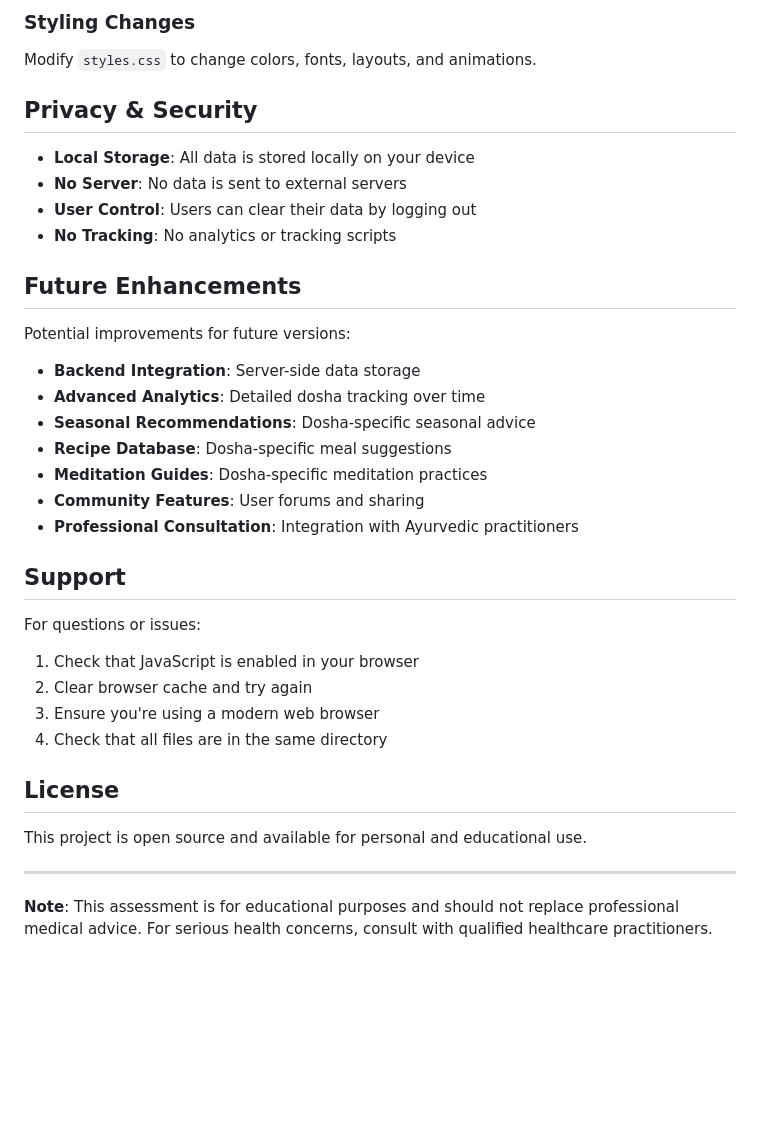
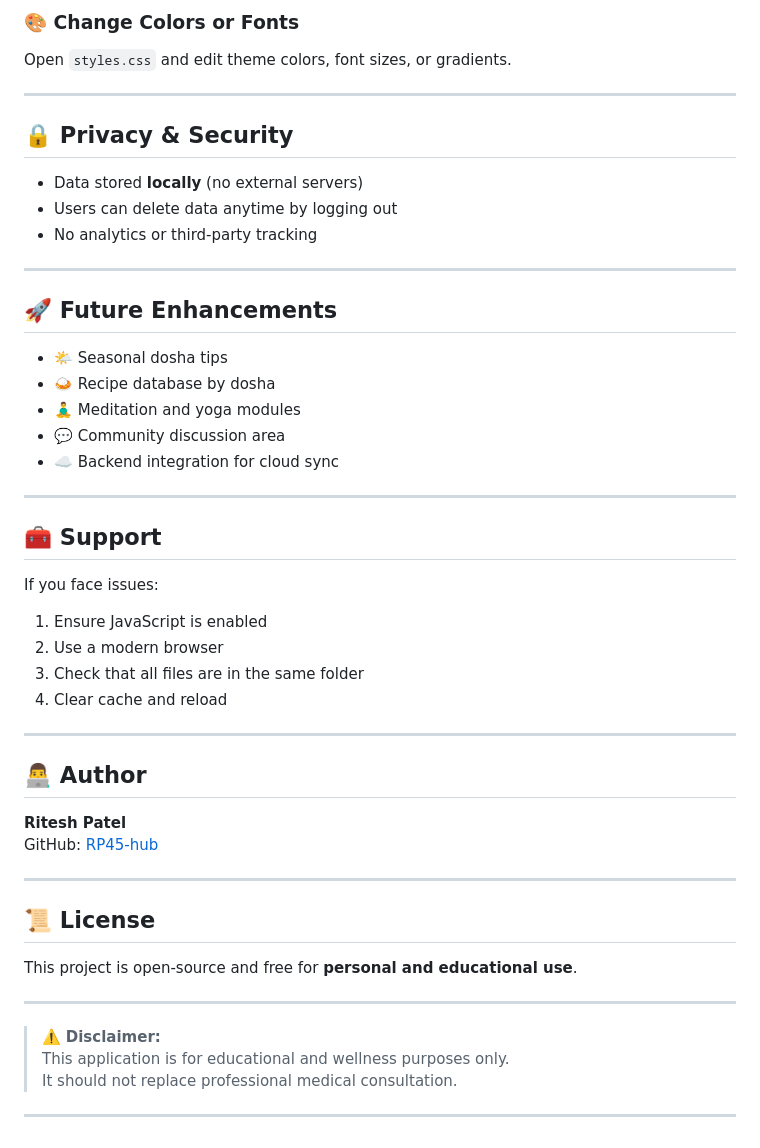
Before and after one commit to RP45-hub/ayurvedic-dosha-assessment, a Markdown page: README.md, the part around the change printed below. Drawn GitHub-style; blank space fills up the shorter version.

```diff
--- a/README.md
+++ b/README.md
@@ -164,37 +159,52 @@ Edit the `doshaRecommendations` object in `script.js` to customize advice for ea
 
-### Styling Changes
-Modify `styles.css` to change colors, fonts, layouts, and animations.
-
-## Privacy & Security
-
-- **Local Storage**: All data is stored locally on your device
-- **No Server**: No data is sent to external servers
-- **User Control**: Users can clear their data by logging out
-- **No Tracking**: No analytics or tracking scripts
-
-## Future Enhancements
-
-Potential improvements for future versions:
-- **Backend Integration**: Server-side data storage
-- **Advanced Analytics**: Detailed dosha tracking over time
-- **Seasonal Recommendations**: Dosha-specific seasonal advice
-- **Recipe Database**: Dosha-specific meal suggestions
-- **Meditation Guides**: Dosha-specific meditation practices
-- **Community Features**: User forums and sharing
-- **Professional Consultation**: Integration with Ayurvedic practitioners
-
-## Support
-
-For questions or issues:
-1. Check that JavaScript is enabled in your browser
-2. Clear browser cache and try again
-3. Ensure you're using a modern web browser
-4. Check that all files are in the same directory
-
-## License
-
-This project is open source and available for personal and educational use.
+### 🎨 Change Colors or Fonts
+Open `styles.css` and edit theme colors, font sizes, or gradients.
 
 ---
 
-**Note**: This assessment is for educational purposes and should not replace professional medical advice. For serious health concerns, consult with qualified healthcare practitioners.
+## 🔒 Privacy & Security
+
+- Data stored **locally** (no external servers)
+- Users can delete data anytime by logging out
+- No analytics or third-party tracking
+
+---
+
+## 🚀 Future Enhancements
+
+- 🌤️ Seasonal dosha tips
+- 🍛 Recipe database by dosha
+- 🧘‍♂️ Meditation and yoga modules
+- 💬 Community discussion area
+- ☁️ Backend integration for cloud sync
+
+---
+
+## 🧰 Support
+
+If you face issues:
+1. Ensure JavaScript is enabled
+2. Use a modern browser
+3. Check that all files are in the same folder
+4. Clear cache and reload
+
+---
+
+## 👨‍💻 Author
+
+**Ritesh Patel**
+GitHub: [RP45-hub](https://github.com/RP45-hub)
+
+---
+
+## 📜 License
+
+This project is open-source and free for **personal and educational use**.
+
+---
+
+> ⚠️ **Disclaimer:**
+> This application is for educational and wellness purposes only.
+> It should not replace professional medical consultation.
+
+---
```
Also changed, not shown: other parts of README.md (+119 -124 lines).
